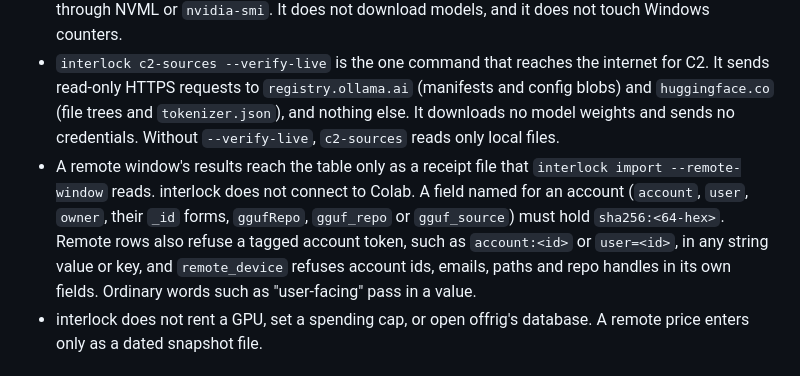
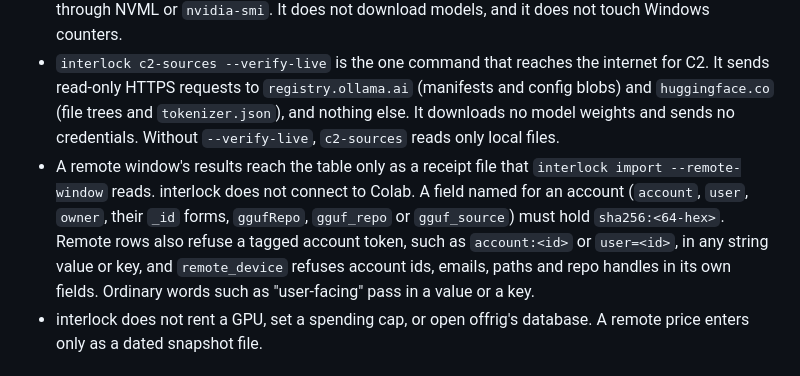
Before and after one commit to mcp-tool-shop-org/interlock, a Markdown page: README.md, the part around the change. GitHub-like rendering.

Commit message:
docs: ordinary words pass in keys too (#140 at 5a782a7)
Co-Authored-By: Claude Opus 5.5 <noreply@anthropic.com>

```diff
--- a/README.md
+++ b/README.md
@@ -134,7 +134,7 @@ interlock touches local devices and local HTTP, and the network only to download
 - interlock does not send telemetry.
 - The Linux CUDA path (`platform: linux-cuda`, for remote `colab:<card>` windows) runs on the remote VM, not on the rig. It starts its own Ollama on a dedicated loopback port (`127.0.0.1:11441` by default), refuses the shared ports `11434` and `11490`, and refuses any Ollama URL that isn't loopback: the host must be `127.0.0.1:<port>`, `[::1]:<port>`, or `localhost:<port>` when `localhost` resolves only to loopback, with the port in ASCII digits from 1 to 65535. It reads the card through NVML or `nvidia-smi`. It does not download models, and it does not touch Windows counters.
 - `interlock c2-sources --verify-live` is the one command that reaches the internet for C2. It sends read-only HTTPS requests to `registry.ollama.ai` (manifests and config blobs) and `huggingface.co` (file trees and `tokenizer.json`), and nothing else. It downloads no model weights and sends no credentials. Without `--verify-live`, `c2-sources` reads only local files.
-- A remote window's results reach the table only as a receipt file that `interlock import --remote-window` reads. interlock does not connect to Colab. A field named for an account (`account`, `user`, `owner`, their `_id` forms, `ggufRepo`, `gguf_repo` or `gguf_source`) must hold `sha256:<64-hex>`. Remote rows also refuse a tagged account token, such as `account:<id>` or `user=<id>`, in any string value or key, and `remote_device` refuses account ids, emails, paths and repo handles in its own fields. Ordinary words such as "user-facing" pass in a value.
+- A remote window's results reach the table only as a receipt file that `interlock import --remote-window` reads. interlock does not connect to Colab. A field named for an account (`account`, `user`, `owner`, their `_id` forms, `ggufRepo`, `gguf_repo` or `gguf_source`) must hold `sha256:<64-hex>`. Remote rows also refuse a tagged account token, such as `account:<id>` or `user=<id>`, in any string value or key, and `remote_device` refuses account ids, emails, paths and repo handles in its own fields. Ordinary words such as "user-facing" pass in a value or a key.
 - interlock does not rent a GPU, set a spending cap, or open offrig's database. A remote price enters only as a dated snapshot file.
 
 ## Layout
```
Also changed, not shown: 1 other file.
